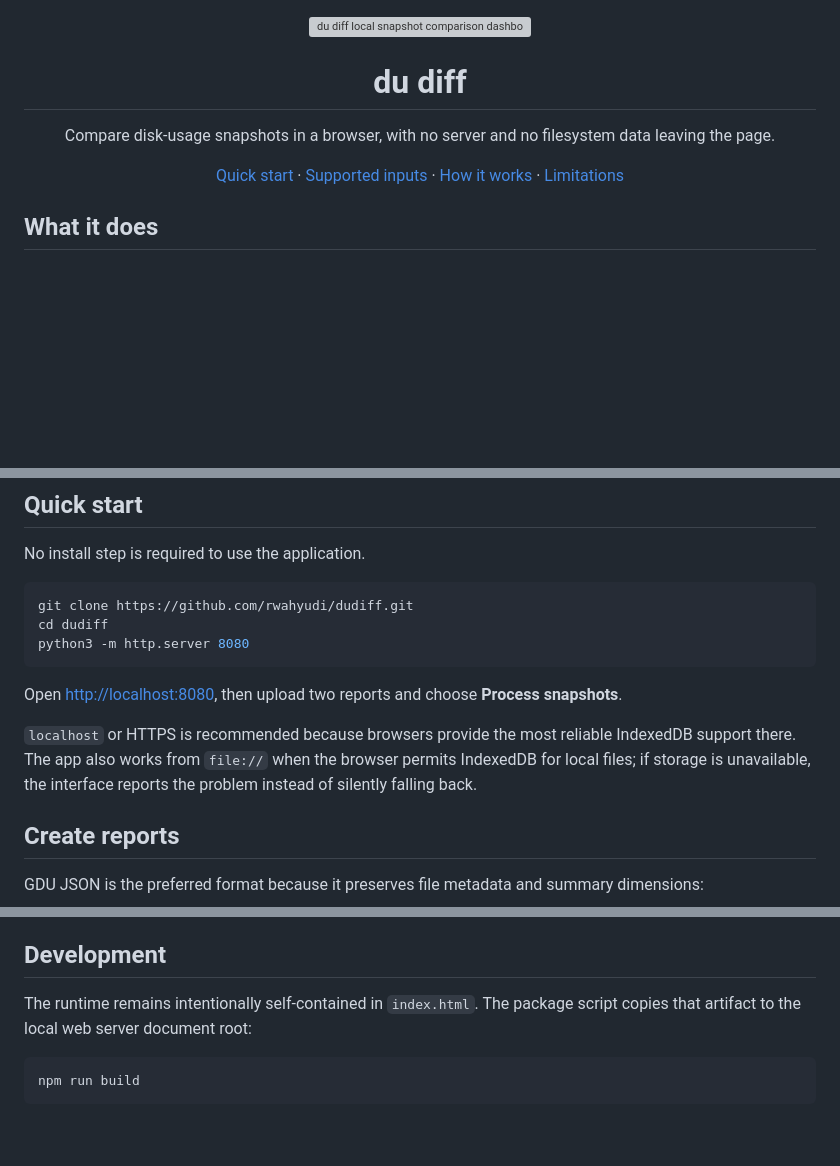
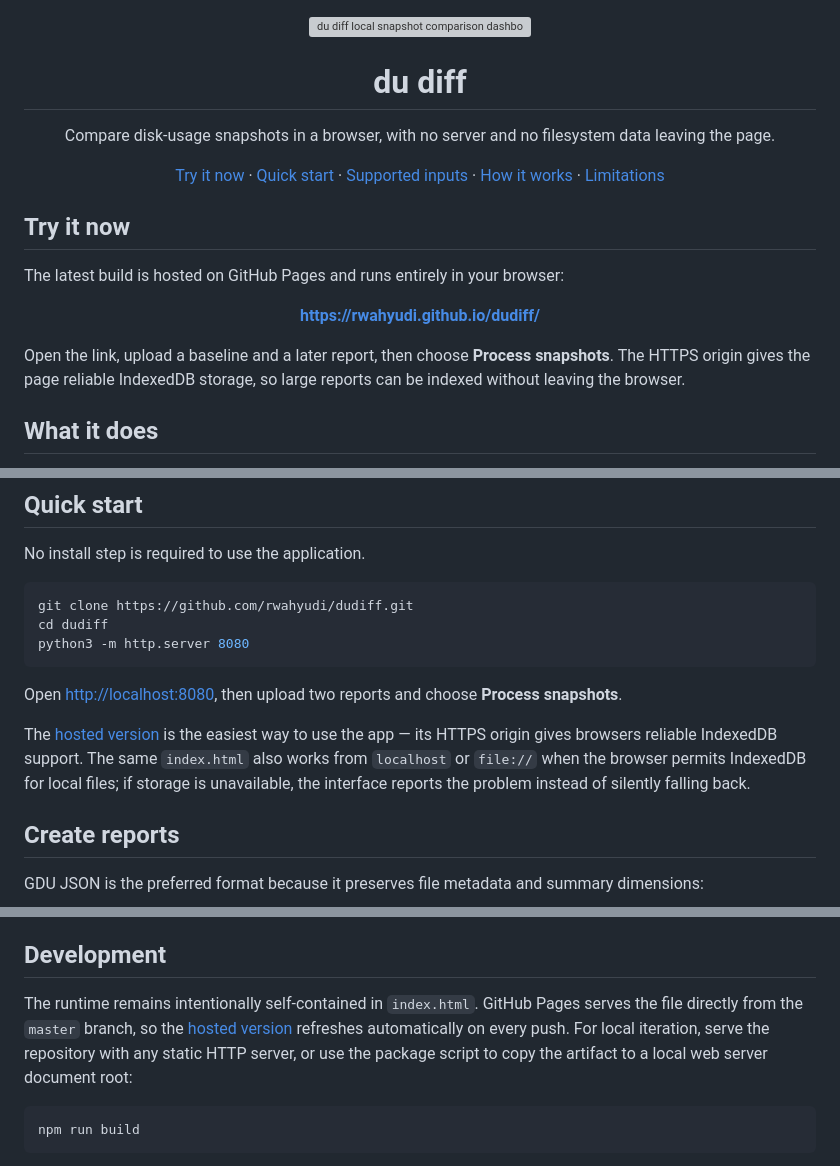
Before and after one commit to rwahyudi/dudiff, a Markdown page: README.md, 3 parts joined by grey strips. Rendered like a GitHub page; blank space fills up the shorter version; grey boxes are pictures that could not be loaded.

Commit message:
Document GitHub Pages hosted version

````diff
--- a/README.md
+++ b/README.md
@@ -9,11 +9,24 @@
 </p>
 
 <p align="center">
+  <a href="#try-it-now">Try it now</a> ·
   <a href="#quick-start">Quick start</a> ·
   <a href="#supported-inputs">Supported inputs</a> ·
   <a href="#how-it-works">How it works</a> ·
   <a href="#limitations">Limitations</a>
 </p>
+
+## Try it now
+
+The latest build is hosted on GitHub Pages and runs entirely in your browser:
+
+<p align="center">
+  <a href="https://rwahyudi.github.io/dudiff/">
+    <strong>https://rwahyudi.github.io/dudiff/</strong>
+  </a>
+</p>
+
+Open the link, upload a baseline and a later report, then choose **Process snapshots**. The HTTPS origin gives the page reliable IndexedDB storage, so large reports can be indexed without leaving the browser.
 
 ## What it does
 
@@ -40,7 +53,7 @@ python3 -m http.server 8080
 
 Open [http://localhost:8080](http://localhost:8080), then upload two reports and choose **Process snapshots**.
 
-`localhost` or HTTPS is recommended because browsers provide the most reliable IndexedDB support there. The app also works from `file://` when the browser permits IndexedDB for local files; if storage is unavailable, the interface reports the problem instead of silently falling back.
+The [hosted version](https://rwahyudi.github.io/dudiff/) is the easiest way to use the app — its HTTPS origin gives browsers reliable IndexedDB support. The same `index.html` also works from `localhost` or `file://` when the browser permits IndexedDB for local files; if storage is unavailable, the interface reports the problem instead of silently falling back.
 
 ## Create reports
 
@@ -87,7 +100,7 @@ No application server is involved, and the source reports are not uploaded by th
 
 ## Development
 
-The runtime remains intentionally self-contained in `index.html`. The package script copies that artifact to the local web server document root:
+The runtime remains intentionally self-contained in `index.html`. GitHub Pages serves the file directly from the `master` branch, so the [hosted version](https://rwahyudi.github.io/dudiff/) refreshes automatically on every push. For local iteration, serve the repository with any static HTTP server, or use the package script to copy the artifact to a local web server document root:
 
 ```bash
 npm run build
````
